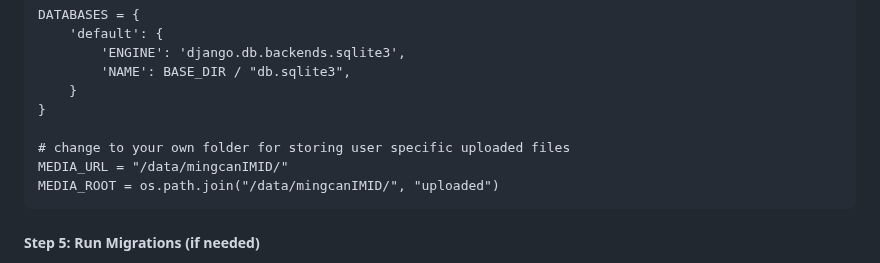
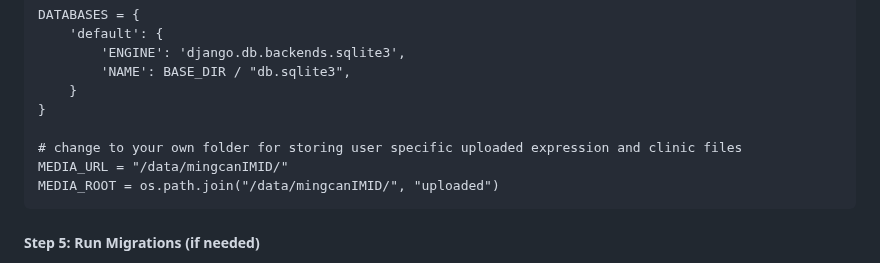
Before and after one commit to sii-scRNA-Seq/RNAcare, a Markdown page: README.md, the part around the change. GitHub-like rendering.

````diff
--- a/README.md
+++ b/README.md
@@ -54,7 +54,7 @@ DATABASES = {
     }
 }
 
-# change to your own folder for storing user specific uploaded files
+# change to your own folder for storing user specific uploaded expression and clinic files
 MEDIA_URL = "/data/mingcanIMID/"
 MEDIA_ROOT = os.path.join("/data/mingcanIMID/", "uploaded")
 ```
````
